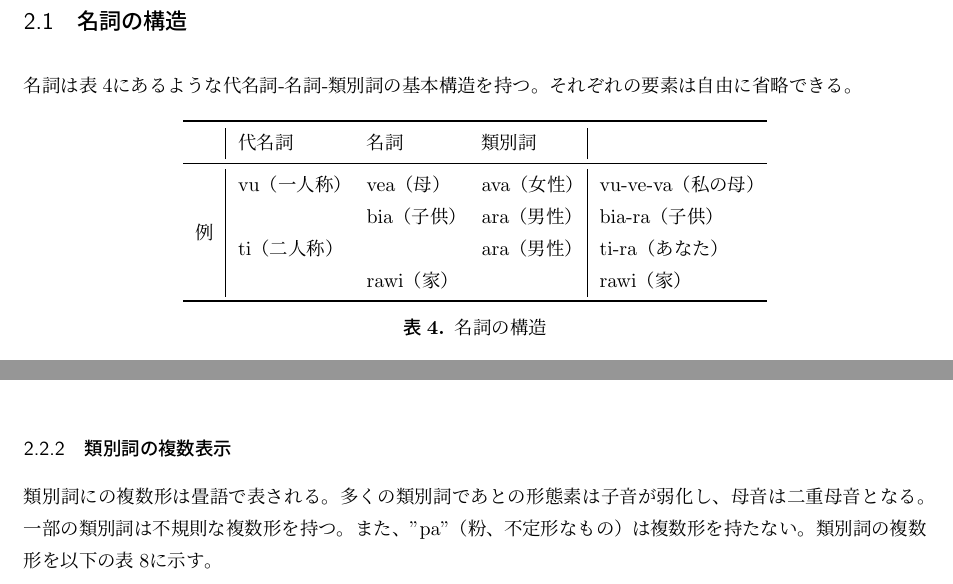
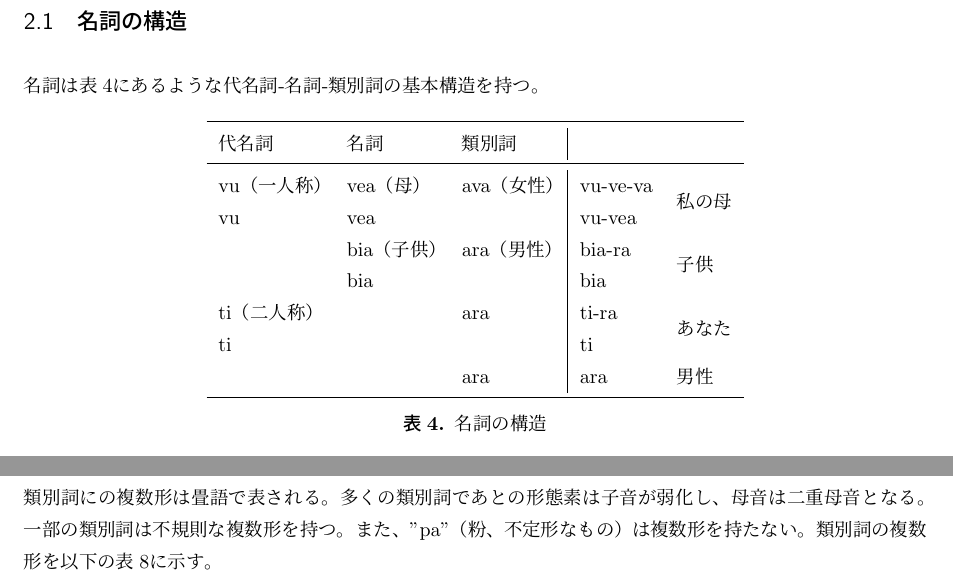
Before and after one commit to yuuri3/lang, a LaTeX document (myLanguage.tex, which reads section/名詞/名詞の構造.tex): two parts of pages 10 and 11 of 19 before the commit and two parts of pages 10 and 12 of 19 after it, joined at a grey line, cut so that both start at the same text. Compiled offline with upLaTeX and dvipdfmx.

Commit message:
fix 表に項目を追加

```diff
--- a/section/名詞/名詞の構造.tex
+++ b/section/名詞/名詞の構造.tex
@@ -1,16 +1,18 @@
 名詞は表\ref{tab:noun_phrase}にあるような代名詞-名詞-類別詞の基本構造を持つ。
-それぞれの要素は自由に省略できる。
 
 \begin{table}[H]
     \centering
-    \begin{tabular}{l|lll|l}
+    \begin{tabular}{lll|ll}
         \toprule
-        & 代名詞 & 名詞 & 類別詞 \\
+        代名詞 & 名詞 & 類別詞 \\
         \midrule
-        \multirow{4}{*}{例} & vu（一人称）& vea（母）& ava（女性）& vu-ve-va（私の母）\\
-        & & bia（子供）& ara（男性）& bia-ra（子供）\\
-        & ti（二人称）& & ara（男性）& ti-ra（あなた） \\
-        & & rawi（家）& & rawi（家） \\
+        vu（一人称）& vea（母）& ava（女性）& vu-ve-va & \multirow{2}{*}{私の母}\\
+        vu & vea & & vu-vea & \\
+        & bia（子供）& ara（男性）& bia-ra & \multirow{2}{*}{子供} \\
+        & bia & & bia & \\
+        ti（二人称）& & ara& ti-ra & \multirow{2}{*}{あなた} \\
+        ti & & & ti & \\
+        & & ara & ara & 男性 \\
         \bottomrule
     \end{tabular}
     \caption{\centering 名詞の構造}
```
